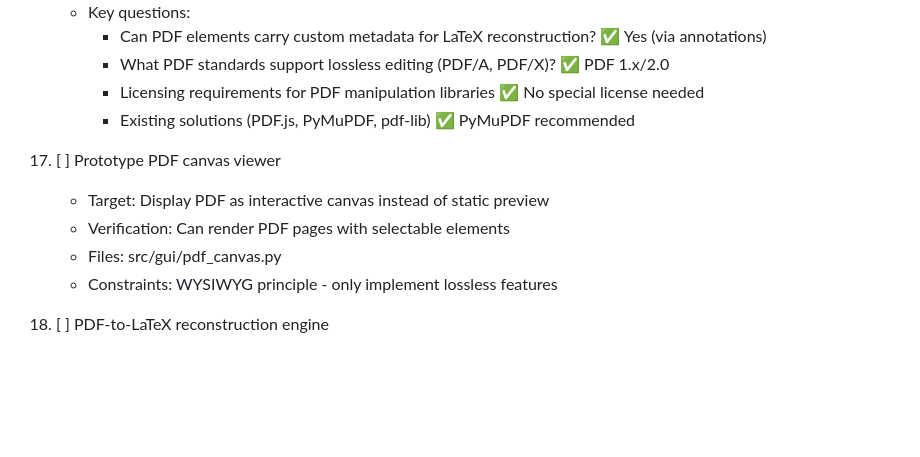
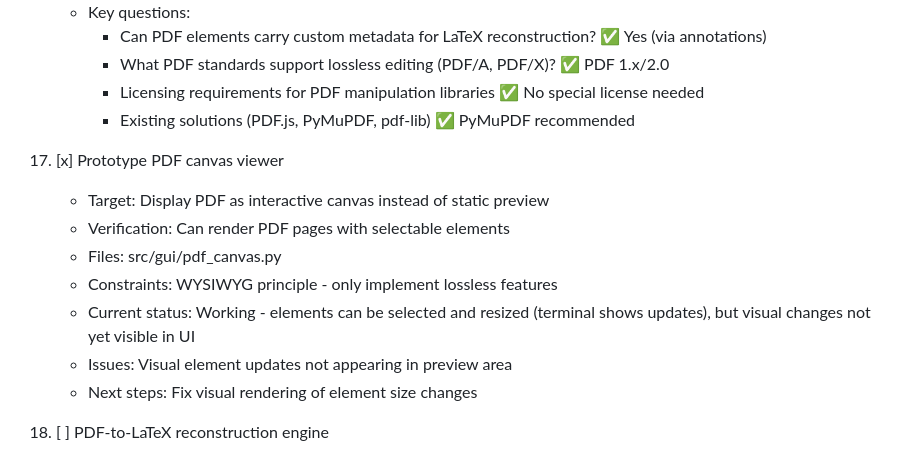
Before and after one commit to SamZebrado/guiLaTeX, a Markdown page: PLAN.md, the part around the change. Drawn GitHub-style; blank space fills up the shorter version.

Commit message:
Update development status and plan with current progress

```diff
--- a/PLAN.md
+++ b/PLAN.md
@@ -101,11 +101,14 @@ Develop guiLaTeX - a visual LaTeX editor with drag-and-drop functionality simila
       - Licensing requirements for PDF manipulation libraries ✅ No special license needed
       - Existing solutions (PDF.js, PyMuPDF, pdf-lib) ✅ PyMuPDF recommended
 
-17. [ ] Prototype PDF canvas viewer
+17. [x] Prototype PDF canvas viewer
     - Target: Display PDF as interactive canvas instead of static preview
     - Verification: Can render PDF pages with selectable elements
     - Files: src/gui/pdf_canvas.py
     - Constraints: WYSIWYG principle - only implement lossless features
+    - Current status: Working - elements can be selected and resized (terminal shows updates), but visual changes not yet visible in UI
+    - Issues: Visual element updates not appearing in preview area
+    - Next steps: Fix visual rendering of element size changes
 
 18. [ ] PDF-to-LaTeX reconstruction engine
     - Target: Extract annotated PDF elements back to LaTeX source
```
Also changed, not shown: DEVELOPMENT_STATUS.md (added, +130 -0 lines).
